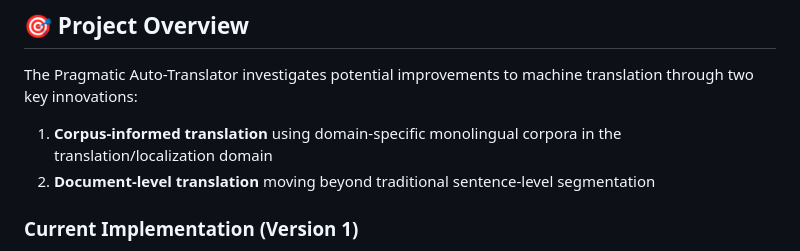
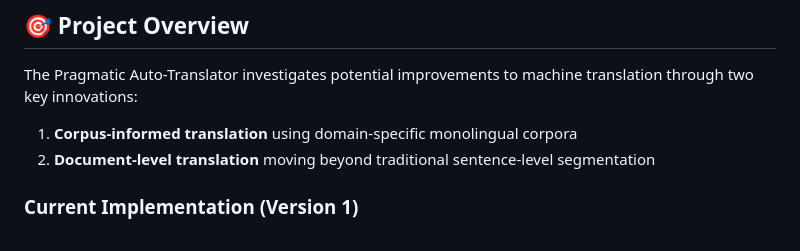
Before and after one commit to cathrnw/pragmatic-auto-translator-v1, a Markdown page: README.md, the part around the change. Drawn GitHub-style.

```diff
--- a/README.md
+++ b/README.md
@@ -6,7 +6,7 @@ A corpus-informed, whole-document automatic translation research project that ch
 
 The Pragmatic Auto-Translator investigates potential improvements to machine translation through two key innovations:
 
-1. **Corpus-informed translation** using domain-specific monolingual corpora in the translation/localization domain
+1. **Corpus-informed translation** using domain-specific monolingual corpora
 2. **Document-level translation** moving beyond traditional sentence-level segmentation
 
 ### Current Implementation (Version 1)
```
